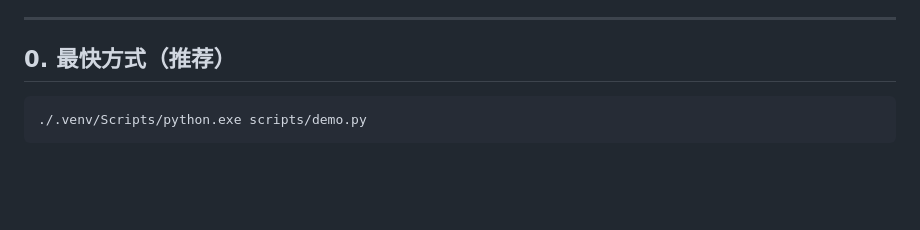
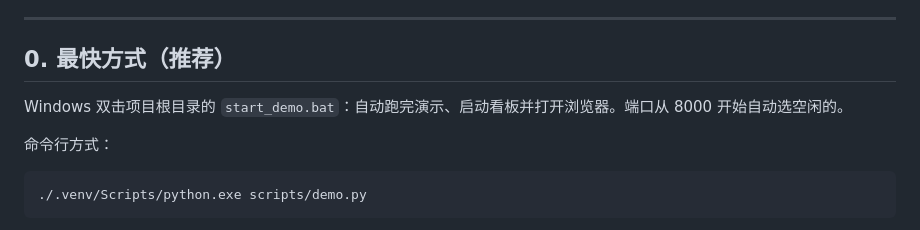
Before and after one commit to kuku9-sama/ecom-ops-tools, a Markdown page: docs/DEMO.md, the part around the change. Rendered like a GitHub page; blank space fills up the shorter version.

````diff
--- a/docs/DEMO.md
+++ b/docs/DEMO.md
@@ -6,6 +6,10 @@
 ---
 
 ## 0. 最快方式（推荐）
+
+Windows 双击项目根目录的 `start_demo.bat`：自动跑完演示、启动看板并打开浏览器。端口从 8000 开始自动选空闲的。
+
+命令行方式：
 
 ```bash
 ./.venv/Scripts/python.exe scripts/demo.py
````
Also changed, not shown: README.md (+15 -2 lines).
